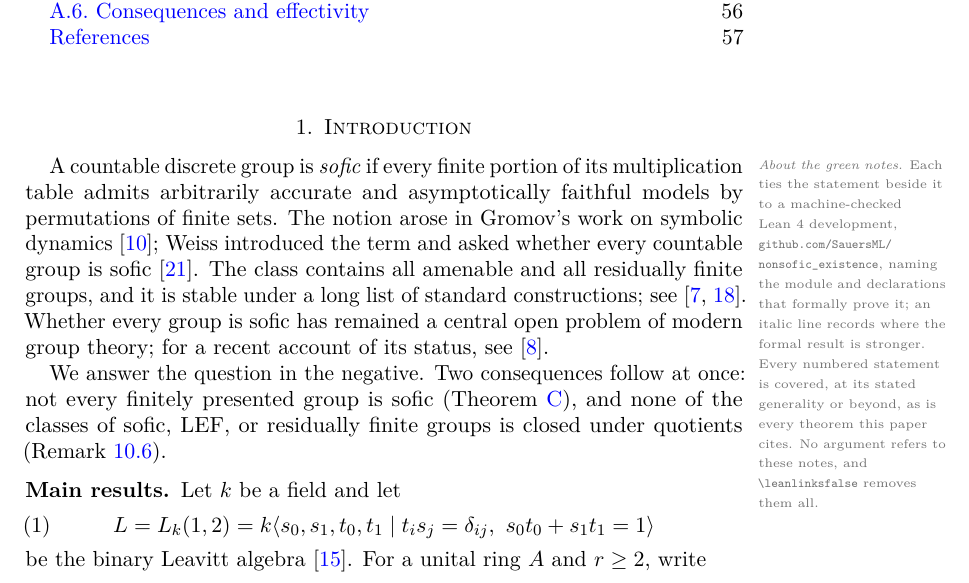
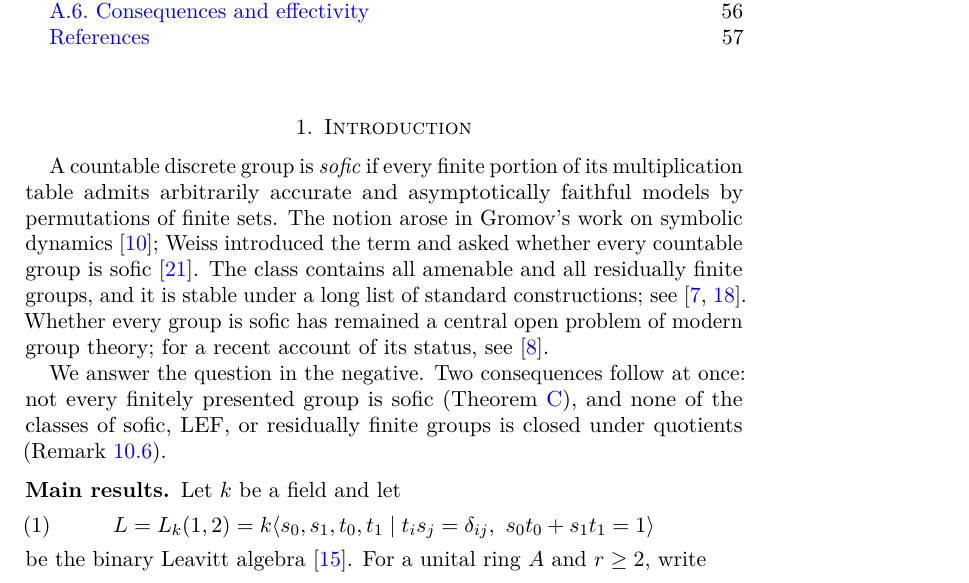
Before and after one commit to SauersML/nonsofic_existence, a LaTeX paper (nonsofic_groups_exist.tex): part of page 3 of 58, cut so that both start at the same text. Compiled offline with pdfLaTeX.

Commit message:
Drop the 'About the green notes' margin preface
The margin notes speak for themselves; no meta commentary in the paper.

Co-Authored-By: Claude Fable 5 <noreply@anthropic.com>

```diff
--- a/nonsofic_groups_exist.tex
+++ b/nonsofic_groups_exist.tex
@@ -104,21 +104,6 @@
   \ifleanlinks
     \marginnote{\raggedright\rightskip 0pt plus 1fil\color{leangrey}\leanfirstblocktrue
       \leantag{not formalized}\leannote{#1}}%
-  \fi}
-
-% The one note that explains the others, placed at the head of Section 1.
-\newcommand{\leanpreface}{%
-  \ifleanlinks
-    \marginnote{\raggedright\rightskip 0pt plus 1fil\color{leangrey}%
-      {\fontsize{6.3}{7.4}\selectfont\textit{About the green notes.}
-       Each ties the statement beside it to a machine-checked Lean~4
-       development, \textup{\texttt{github.com/\allowbreak SauersML/\allowbreak nonsofic\string_existence}},
-       naming the module and declarations that formally prove it; an
-       italic line records where the formal result is stronger.  Every
-       numbered statement is covered, at its stated generality or beyond,
-       as is every theorem this paper cites.  No argument refers to these
-       notes, and \textup{\texttt{\string\leanlinksfalse}} removes them
-       all.}}%
   \fi}
 
 \setlist[enumerate]{leftmargin=2.35em}
@@ -195,7 +180,7 @@ Self-similarity spreads the conclusion: over every finite field \(k\), the unit
 \maketitle
 \tableofcontents
 
-\section{Introduction}\label{sec:intro}\leanpreface
+\section{Introduction}\label{sec:intro}
 
 A countable discrete group is \emph{sofic} if every finite portion of its multiplication table admits arbitrarily accurate and asymptotically faithful models by permutations of finite sets.  The notion arose in Gromov's work on symbolic dynamics \cite{Gromov99}; Weiss introduced the term and asked whether every countable group is sofic \cite{Weiss00}.  The class contains all amenable and all residually finite groups, and it is stable under a long list of standard constructions; see \cite{ElekSzabo06,Pestov08}.  Whether every group is sofic has remained a central open problem of modern group theory; for a recent account of its status, see \cite{Ersoy26}.
 
```
